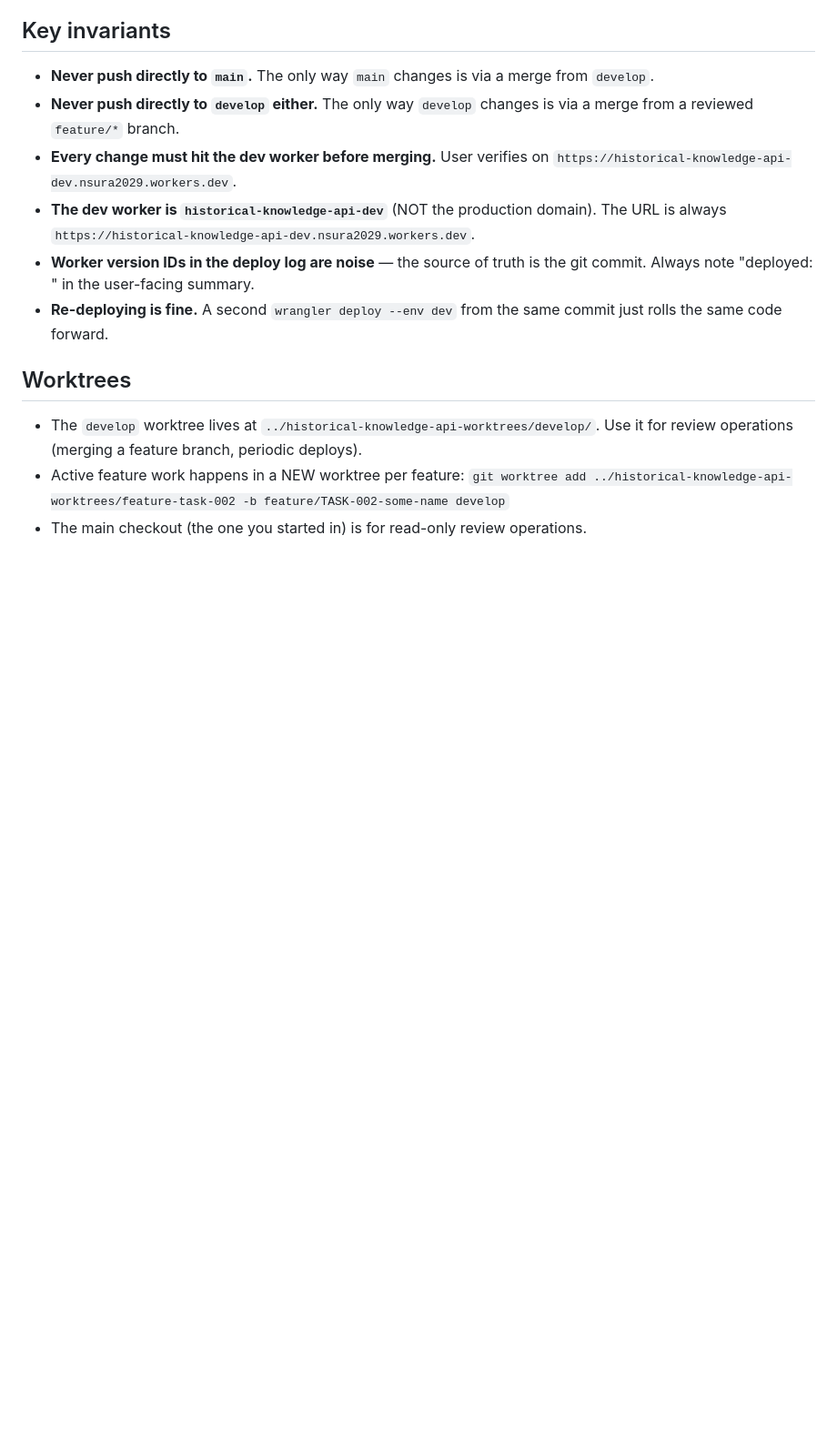
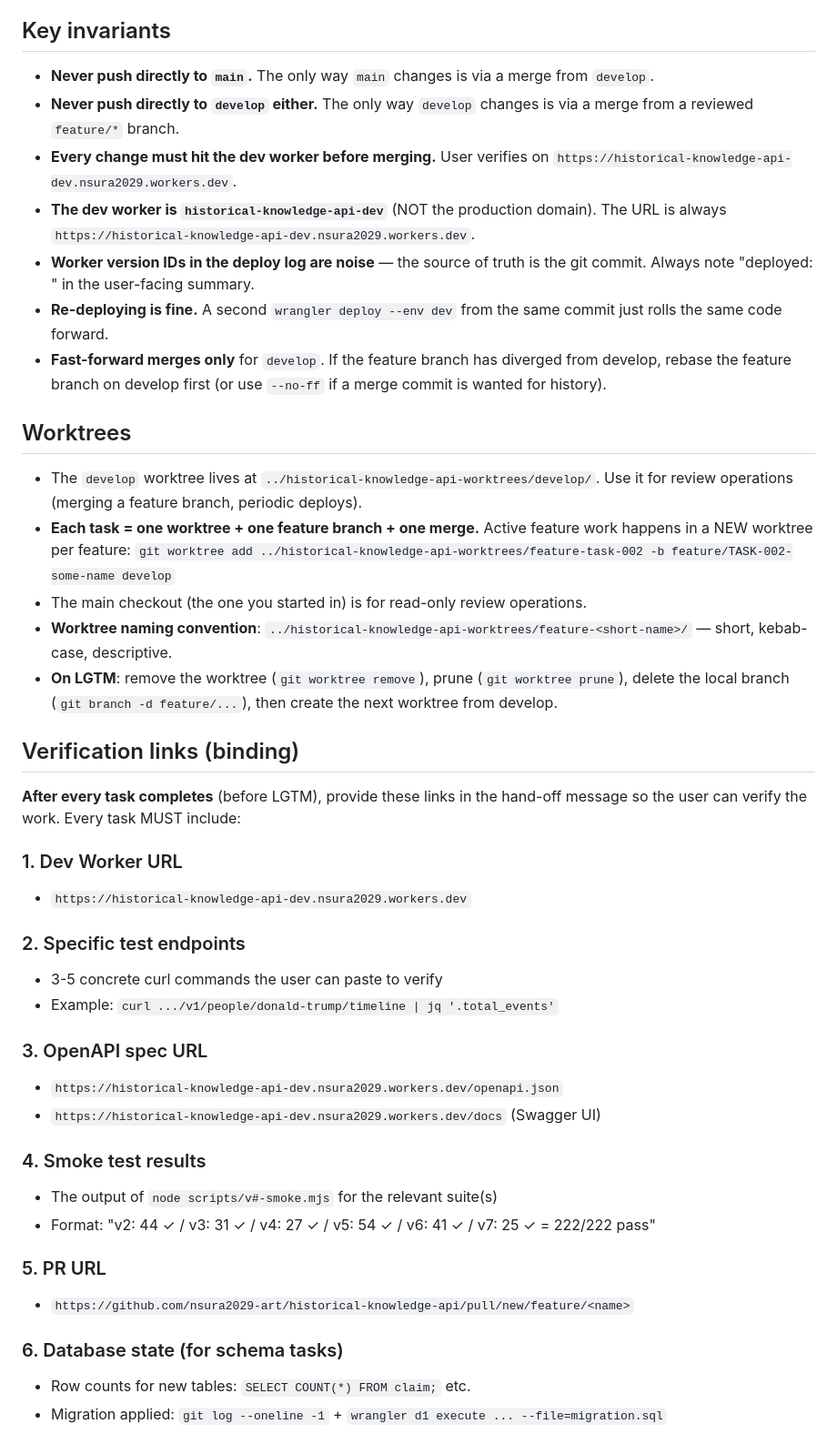
Before and after one commit to nsura2029-art/historical-knowledge-api, a Markdown page: AGENT-INSTRUCTIONS.md, the part around one of its changes. Shown at 91% size. Drawn GitHub-style; blank space fills up the shorter version.

```diff
--- a/AGENT-INSTRUCTIONS.md
+++ b/AGENT-INSTRUCTIONS.md
@@ -65,10 +73,41 @@ The agent must complete one task at a time. It may not begin the next task until
 - **The dev worker is `historical-knowledge-api-dev`** (NOT the production domain). The URL is always `https://historical-knowledge-api-dev.nsura2029.workers.dev`.
 - **Worker version IDs in the deploy log are noise** — the source of truth is the git commit. Always note "deployed: <commit hash>" in the user-facing summary.
 - **Re-deploying is fine.** A second `wrangler deploy --env dev` from the same commit just rolls the same code forward.
+- **Fast-forward merges only** for `develop`. If the feature branch has diverged from develop, rebase the feature branch on develop first (or use `--no-ff` if a merge commit is wanted for history).
 
 ## Worktrees
 
 - The `develop` worktree lives at `../historical-knowledge-api-worktrees/develop/`. Use it for review operations (merging a feature branch, periodic deploys).
-- Active feature work happens in a NEW worktree per feature:
+- **Each task = one worktree + one feature branch + one merge.** Active feature work happens in a NEW worktree per feature:
   `git worktree add ../historical-knowledge-api-worktrees/feature-task-002 -b feature/TASK-002-some-name develop`
 - The main checkout (the one you started in) is for read-only review operations.
+- **Worktree naming convention**: `../historical-knowledge-api-worktrees/feature-<short-name>/` — short, kebab-case, descriptive.
+- **On LGTM**: remove the worktree (`git worktree remove`), prune (`git worktree prune`), delete the local branch (`git branch -d feature/...`), then create the next worktree from develop.
+
+## Verification links (binding)
+
+**After every task completes** (before LGTM), provide these links in the
+hand-off message so the user can verify the work. Every task MUST include:
+
+### 1. Dev Worker URL
+- `https://historical-knowledge-api-dev.nsura2029.workers.dev`
+
+### 2. Specific test endpoints
+- 3-5 concrete curl commands the user can paste to verify
+- Example: `curl .../v1/people/donald-trump/timeline | jq '.total_events'`
+
+### 3. OpenAPI spec URL
+- `https://historical-knowledge-api-dev.nsura2029.workers.dev/openapi.json`
+- `https://historical-knowledge-api-dev.nsura2029.workers.dev/docs` (Swagger UI)
+
+### 4. Smoke test results
+- The output of `node scripts/v#-smoke.mjs` for the relevant suite(s)
+- Format: "v2: 44 ✓ / v3: 31 ✓ / v4: 27 ✓ / v5: 54 ✓ / v6: 41 ✓ / v7: 25 ✓ = 222/222 pass"
+
+### 5. PR URL
+- `https://github.com/nsura2029-art/historical-knowledge-api/pull/new/feature/<name>`
+
+### 6. Database state (for schema tasks)
+- Row counts for new tables: `SELECT COUNT(*) FROM claim;` etc.
+- Migration applied: `git log --oneline -1` + `wrangler d1 execute ... --file=migration.sql`
+
```
Also changed, not shown: other parts of AGENT-INSTRUCTIONS.md (+55 -3 lines).
